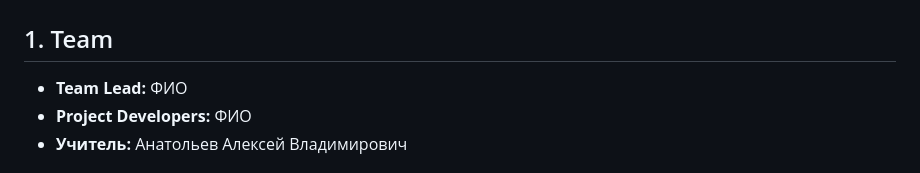
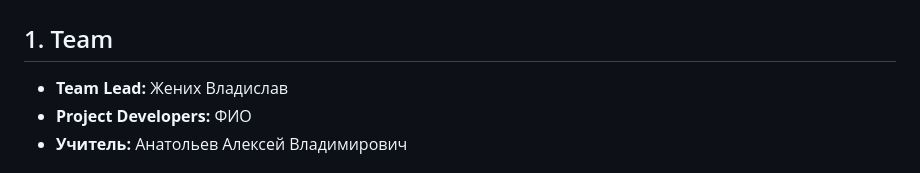
Before and after one commit to zhenikhvladislav/project_WEB_Zhenikh_Horoshilova, a Markdown page: materials/technical_specification.md, the part around the change. GitHub-like rendering.

```diff
--- a/materials/technical_specification.md
+++ b/materials/technical_specification.md
@@ -1,7 +1,7 @@
 # Веб-приложение для создания резюме
 
 ## 1. Team
-- **Team Lead:** ФИО
+- **Team Lead:** Жених Владислав
 - **Project Developers:** ФИО
 - **Учитель:** Анатольев Алексей Владимирович
 
```
Also changed, not shown: readme.md (+94 -0 lines).
